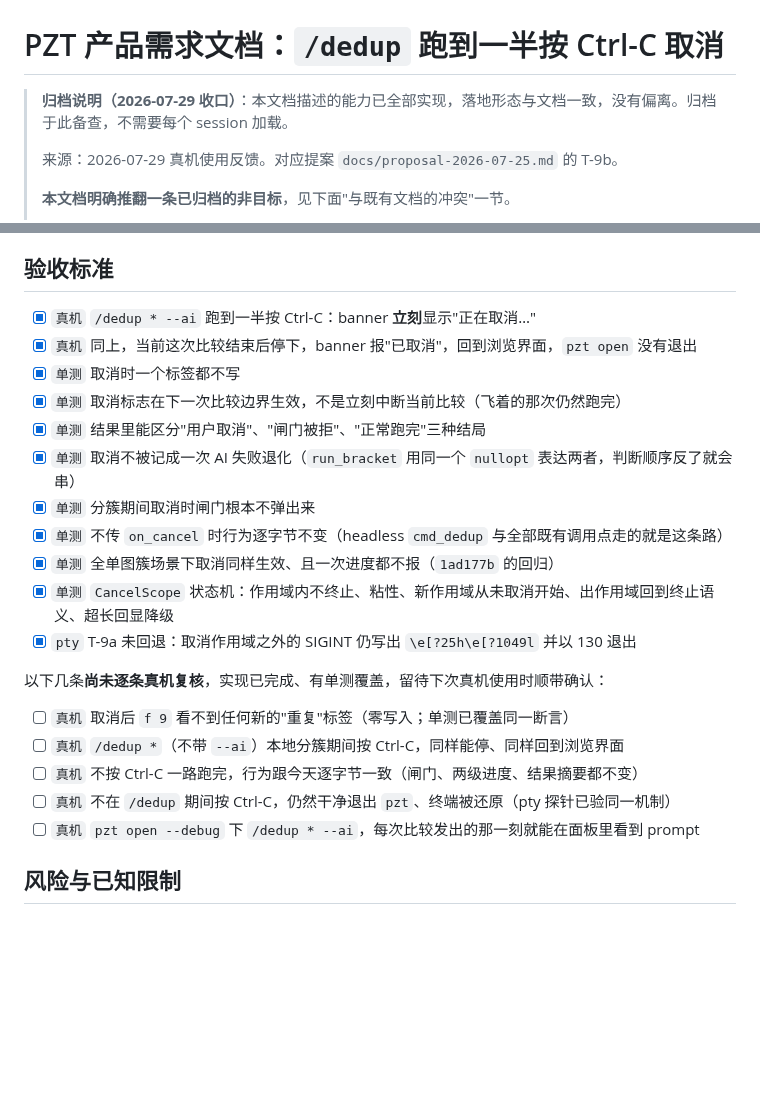
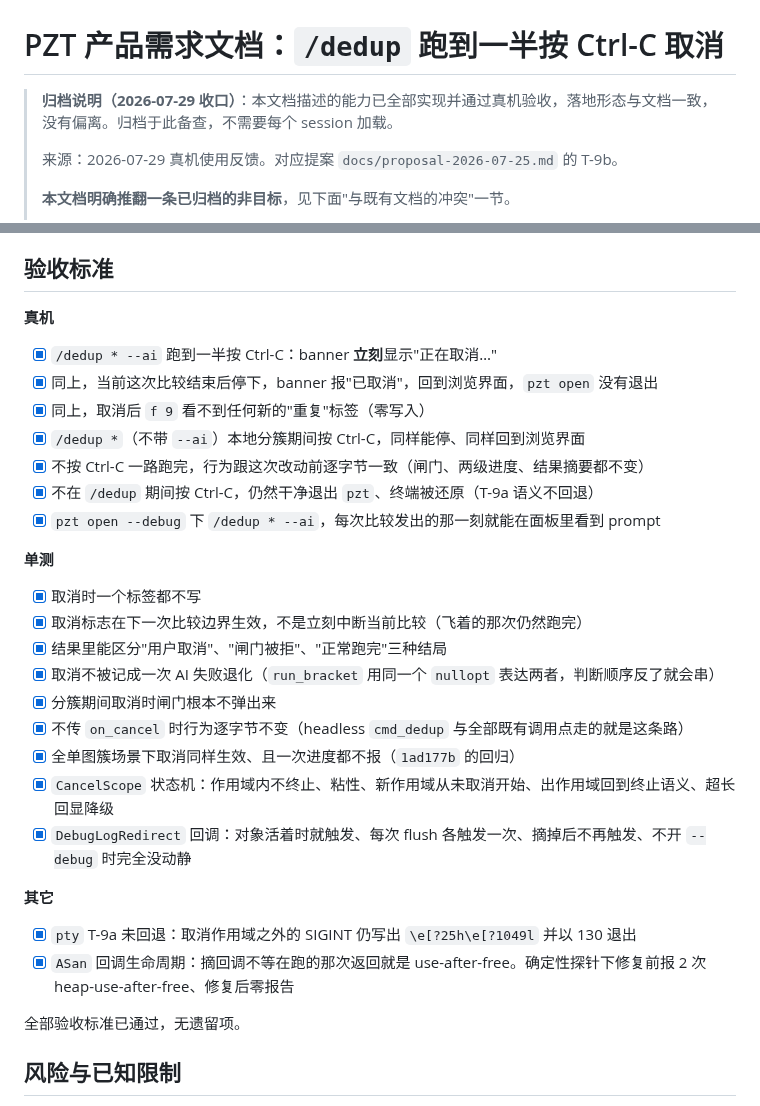
Before and after one commit to wangliyangleon/picztream, a Markdown page: docs/history/Dedup_Cancel_PRD.md, 2 parts joined by grey strips. Drawn GitHub-style; blank space fills up the shorter version.

Commit message:
Docs: T-9b 真机验收全部通过
上一条提交里留了 5 条真机项没勾,现已逐条验过,全部通过——归档说明改成
"已全部实现并通过真机验收",跟 Dedup_AI_Console_PRD 的措辞对齐,删掉那
段"尚未逐条真机复核"的说明。

顺带把验收清单按真机/单测/其它分三组:原来真机项被单测块从中间劈成两
段,读起来像还有两批。补记两条本来漏在清单外的验证:DebugLogRedirect 回
调的四个用例,以及回调生命周期那个 ASan 探针(修复前 2 次
heap-use-after-free、修复后零报告)。

依赖那一节里删掉我加的 `# 已完成` 注释——那一节只声明"谁不能在谁之前开
工",不记完成状态,T-9a 也没有这个标记。

```diff
--- a/docs/history/Dedup_Cancel_PRD.md
+++ b/docs/history/Dedup_Cancel_PRD.md
@@ -1,6 +1,6 @@
 # PZT 产品需求文档：`/dedup` 跑到一半按 Ctrl-C 取消
 
-> **归档说明（2026-07-29 收口）**：本文档描述的能力已全部实现，落地形态与文档一致，没有偏离。归档于此备查，不需要每个 session 加载。
+> **归档说明（2026-07-29 收口）**：本文档描述的能力已全部实现并通过真机验收，落地形态与文档一致，没有偏离。归档于此备查，不需要每个 session 加载。
 >
 > 来源：2026-07-29 真机使用反馈。对应提案 `docs/proposal-2026-07-25.md` 的 T-9b。
 >
@@ -70,25 +70,34 @@
 
 ## 验收标准
 
-* [x] `真机` `/dedup * --ai` 跑到一半按 Ctrl-C：banner **立刻**显示"正在取消…"
-* [x] `真机` 同上，当前这次比较结束后停下，banner 报"已取消"，回到浏览界面，`pzt open` 没有退出
-* [x] `单测` 取消时一个标签都不写
-* [x] `单测` 取消标志在下一次比较边界生效，不是立刻中断当前比较（飞着的那次仍然跑完）
-* [x] `单测` 结果里能区分"用户取消"、"闸门被拒"、"正常跑完"三种结局
-* [x] `单测` 取消不被记成一次 AI 失败退化（`run_bracket` 用同一个 `nullopt` 表达两者，判断顺序反了就会串）
-* [x] `单测` 分簇期间取消时闸门根本不弹出来
-* [x] `单测` 不传 `on_cancel` 时行为逐字节不变（headless `cmd_dedup` 与全部既有调用点走的就是这条路）
-* [x] `单测` 全单图簇场景下取消同样生效、且一次进度都不报（`1ad177b` 的回归）
-* [x] `单测` `CancelScope` 状态机：作用域内不终止、粘性、新作用域从未取消开始、出作用域回到终止语义、超长回显降级
+**真机**
+
+* [x] `/dedup * --ai` 跑到一半按 Ctrl-C：banner **立刻**显示"正在取消…"
+* [x] 同上，当前这次比较结束后停下，banner 报"已取消"，回到浏览界面，`pzt open` 没有退出
+* [x] 同上，取消后 `f 9` 看不到任何新的"重复"标签（零写入）
+* [x] `/dedup *`（不带 `--ai`）本地分簇期间按 Ctrl-C，同样能停、同样回到浏览界面
+* [x] 不按 Ctrl-C 一路跑完，行为跟这次改动前逐字节一致（闸门、两级进度、结果摘要都不变）
+* [x] 不在 `/dedup` 期间按 Ctrl-C，仍然干净退出 `pzt`、终端被还原（T-9a 语义不回退）
+* [x] `pzt open --debug` 下 `/dedup * --ai`，每次比较发出的那一刻就能在面板里看到 prompt
+
+**单测**
+
+* [x] 取消时一个标签都不写
+* [x] 取消标志在下一次比较边界生效，不是立刻中断当前比较（飞着的那次仍然跑完）
+* [x] 结果里能区分"用户取消"、"闸门被拒"、"正常跑完"三种结局
+* [x] 取消不被记成一次 AI 失败退化（`run_bracket` 用同一个 `nullopt` 表达两者，判断顺序反了就会串）
+* [x] 分簇期间取消时闸门根本不弹出来
+* [x] 不传 `on_cancel` 时行为逐字节不变（headless `cmd_dedup` 与全部既有调用点走的就是这条路）
+* [x] 全单图簇场景下取消同样生效、且一次进度都不报（`1ad177b` 的回归）
+* [x] `CancelScope` 状态机：作用域内不终止、粘性、新作用域从未取消开始、出作用域回到终止语义、超长回显降级
+* [x] `DebugLogRedirect` 回调：对象活着时就触发、每次 flush 各触发一次、摘掉后不再触发、不开 `--debug` 时完全没动静
+
+**其它**
+
 * [x] `pty` T-9a 未回退：取消作用域之外的 SIGINT 仍写出 `\e[?25h\e[?1049l` 并以 130 退出
+* [x] `ASan` 回调生命周期：摘回调不等在跑的那次返回就是 use-after-free。确定性探针下修复前报 2 次 heap-use-after-free、修复后零报告
 
-以下几条**尚未逐条真机复核**，实现已完成、有单测覆盖，留待下次真机使用时顺带确认：
-
-* [ ] `真机` 取消后 `f 9` 看不到任何新的"重复"标签（零写入；单测已覆盖同一断言）
-* [ ] `真机` `/dedup *`（不带 `--ai`）本地分簇期间按 Ctrl-C，同样能停、同样回到浏览界面
-* [ ] `真机` 不按 Ctrl-C 一路跑完，行为跟今天逐字节一致（闸门、两级进度、结果摘要都不变）
-* [ ] `真机` 不在 `/dedup` 期间按 Ctrl-C，仍然干净退出 `pzt`、终端被还原（pty 探针已验同一机制）
-* [ ] `真机` `pzt open --debug` 下 `/dedup * --ai`，每次比较发出的那一刻就能在面板里看到 prompt
+全部验收标准已通过，无遗留项。
 
 ## 风险与已知限制
 
```
Also changed, not shown: docs/proposal-2026-07-25.md (+1 -1 lines).
